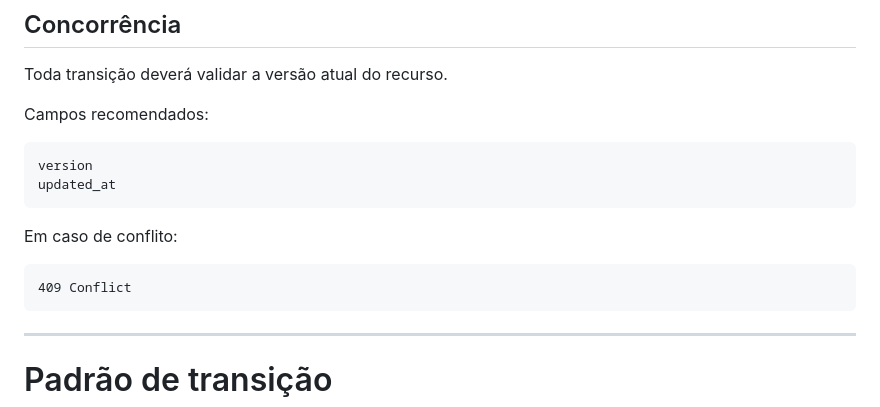
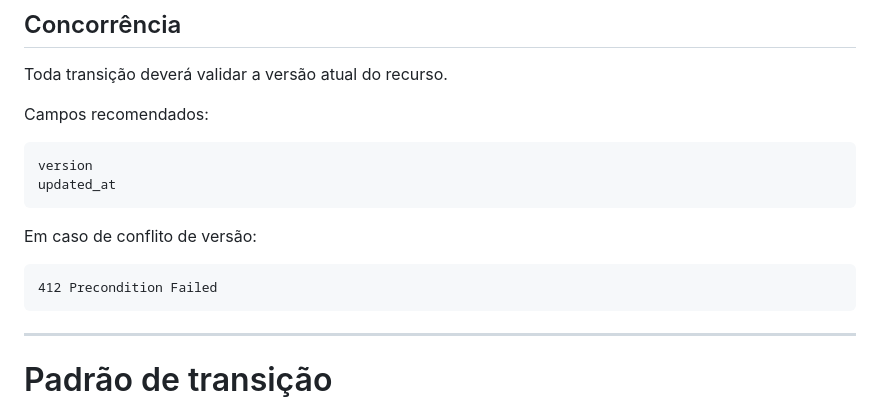
Before and after one commit to stieve-software-company/ssc-foundation, a Markdown page: STATE_MACHINES.md, the part around one of its changes. Drawn GitHub-style.

````diff
--- a/STATE_MACHINES.md
+++ b/STATE_MACHINES.md
@@ -134,10 +134,10 @@ version
 updated_at
 ```
 
-Em caso de conflito:
-
-```text
-409 Conflict
+Em caso de conflito de versão:
+
+```text
+412 Precondition Failed
 ```
 
 ---
````
Also changed, not shown: other parts of STATE_MACHINES.md (+1 -1 lines), DATA_MODEL.md (+5 -1 lines).
